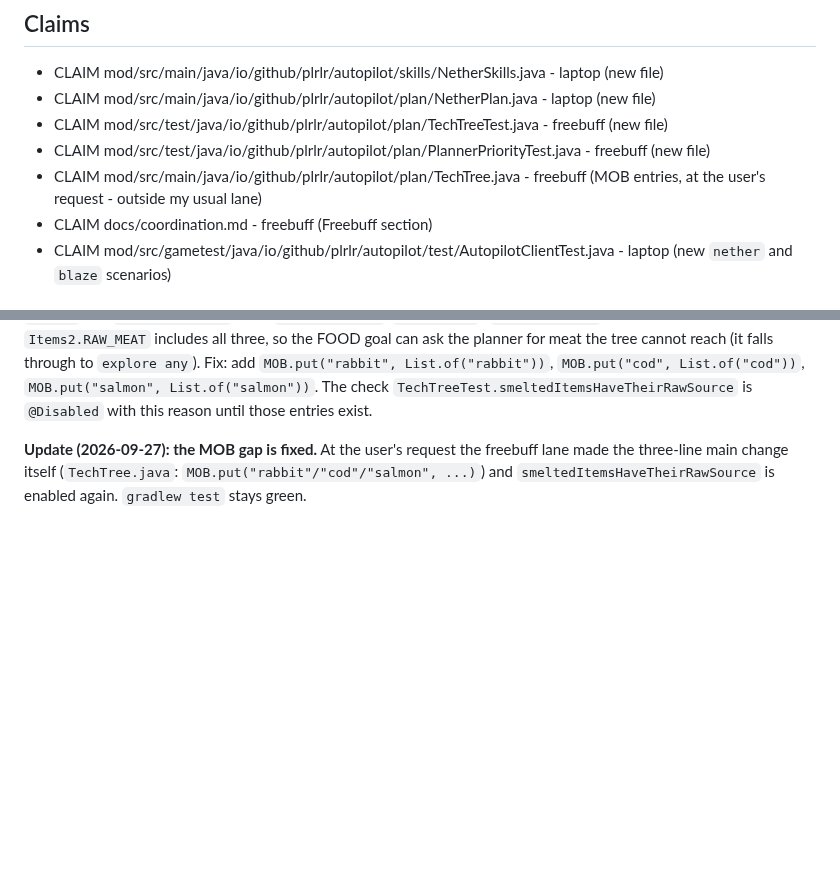
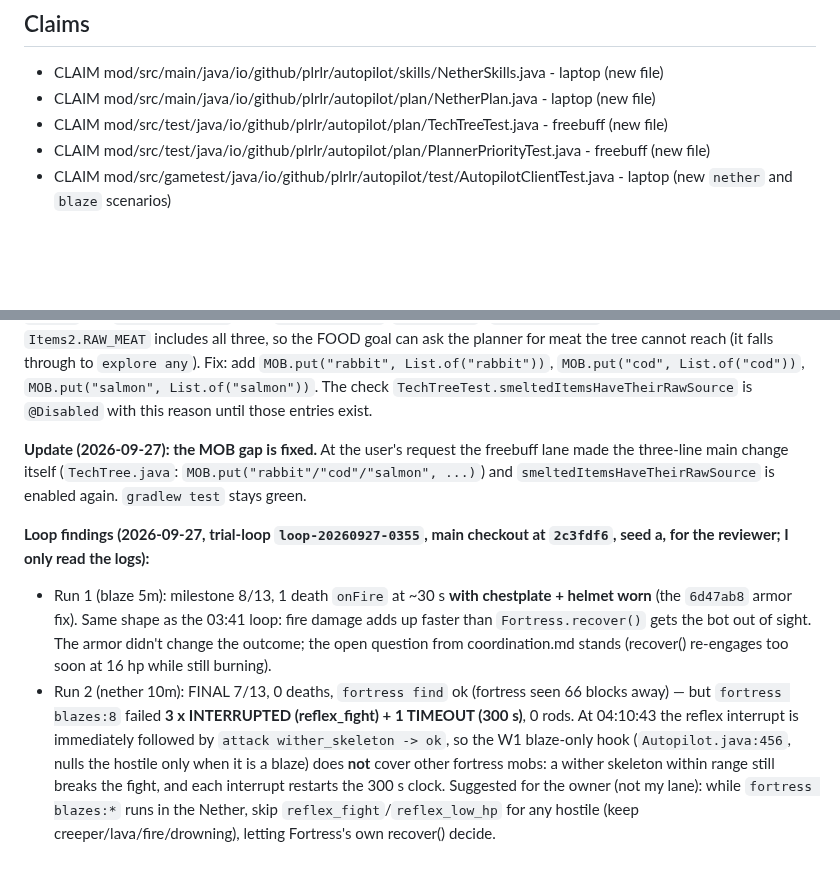
Before and after one commit to Plrlr/mc-autopilot, a Markdown page: docs/coordination.md, 2 parts joined by grey strips. GitHub-like rendering; blank space fills up the shorter version.

Commit message:
coordination: loop findings (onFire with armor; reflex_fight still breaks the blaze fight via wither skeletons); TechTree MOB entries for rabbit/cod/salmon re-enable the smelt-source test

```diff
--- a/docs/coordination.md
+++ b/docs/coordination.md
@@ -32,8 +32,6 @@ B1, B2, B5, B6 to the cloud; B3/B4 are the user's call.
 - CLAIM mod/src/main/java/io/github/plrlr/autopilot/plan/NetherPlan.java - laptop (new file)
 - CLAIM mod/src/test/java/io/github/plrlr/autopilot/plan/TechTreeTest.java - freebuff (new file)
 - CLAIM mod/src/test/java/io/github/plrlr/autopilot/plan/PlannerPriorityTest.java - freebuff (new file)
-- CLAIM mod/src/main/java/io/github/plrlr/autopilot/plan/TechTree.java - freebuff (MOB entries, at the user's request - outside my usual lane)
-- CLAIM docs/coordination.md - freebuff (Freebuff section)
 - CLAIM mod/src/gametest/java/io/github/plrlr/autopilot/test/AutopilotClientTest.java - laptop (new
   `nether` and `blaze` scenarios)
 
@@ -423,3 +421,19 @@ is `@Disabled` with this reason until those entries exist.
 **Update (2026-09-27): the MOB gap is fixed.** At the user's request the freebuff lane made the
 three-line main change itself (`TechTree.java`: `MOB.put("rabbit"/"cod"/"salmon", ...)`) and
 `smeltedItemsHaveTheirRawSource` is enabled again. `gradlew test` stays green.
+
+**Loop findings (2026-09-27, trial-loop `loop-20260927-0355`, main checkout at `2c3fdf6`, seed a,
+for the reviewer; I only read the logs):**
+- Run 1 (blaze 5m): milestone 8/13, 1 death `onFire` at ~30 s **with chestplate + helmet worn**
+  (the `6d47ab8` armor fix). Same shape as the 03:41 loop: fire damage adds up faster than
+  `Fortress.recover()` gets the bot out of sight. The armor didn't change the outcome; the open
+  question from coordination.md stands (recover() re-engages too soon at 16 hp while still
+  burning).
+- Run 2 (nether 10m): FINAL 7/13, 0 deaths, `fortress find` ok (fortress seen 66 blocks away) —
+  but `fortress blazes:8` failed **3 x INTERRUPTED (reflex_fight) + 1 TIMEOUT (300 s)**, 0 rods.
+  At 04:10:43 the reflex interrupt is immediately followed by `attack wither_skeleton -> ok`, so
+  the W1 blaze-only hook (`Autopilot.java:456`, nulls the hostile only when it is a blaze) does
+  **not** cover other fortress mobs: a wither skeleton within range still breaks the fight, and
+  each interrupt restarts the 300 s clock. Suggested for the owner (not my lane): while
+  `fortress blazes:*` runs in the Nether, skip `reflex_fight`/`reflex_low_hp` for any hostile
+  (keep creeper/lava/fire/drowning), letting Fortress's own recover() decide.
```
